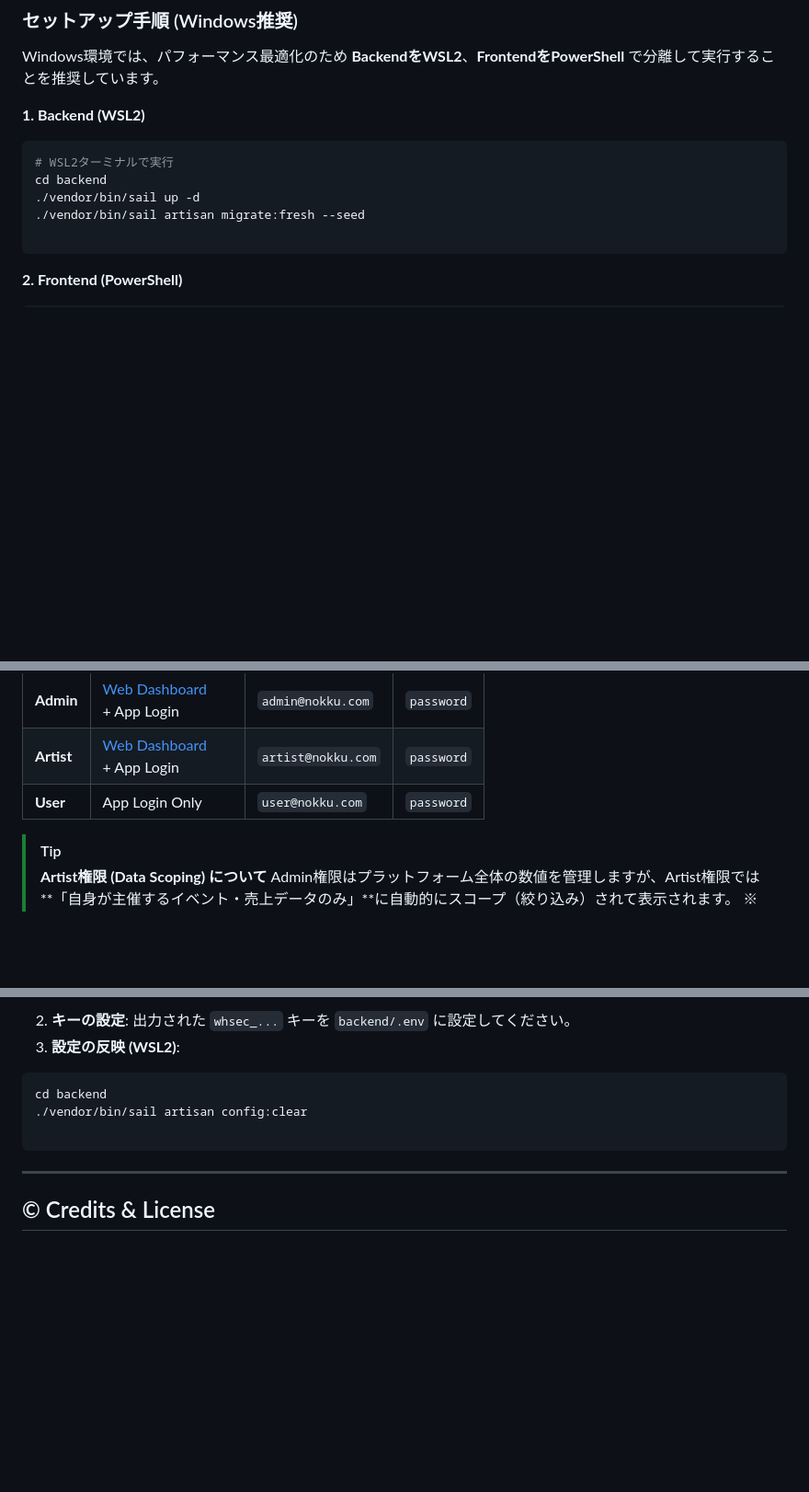
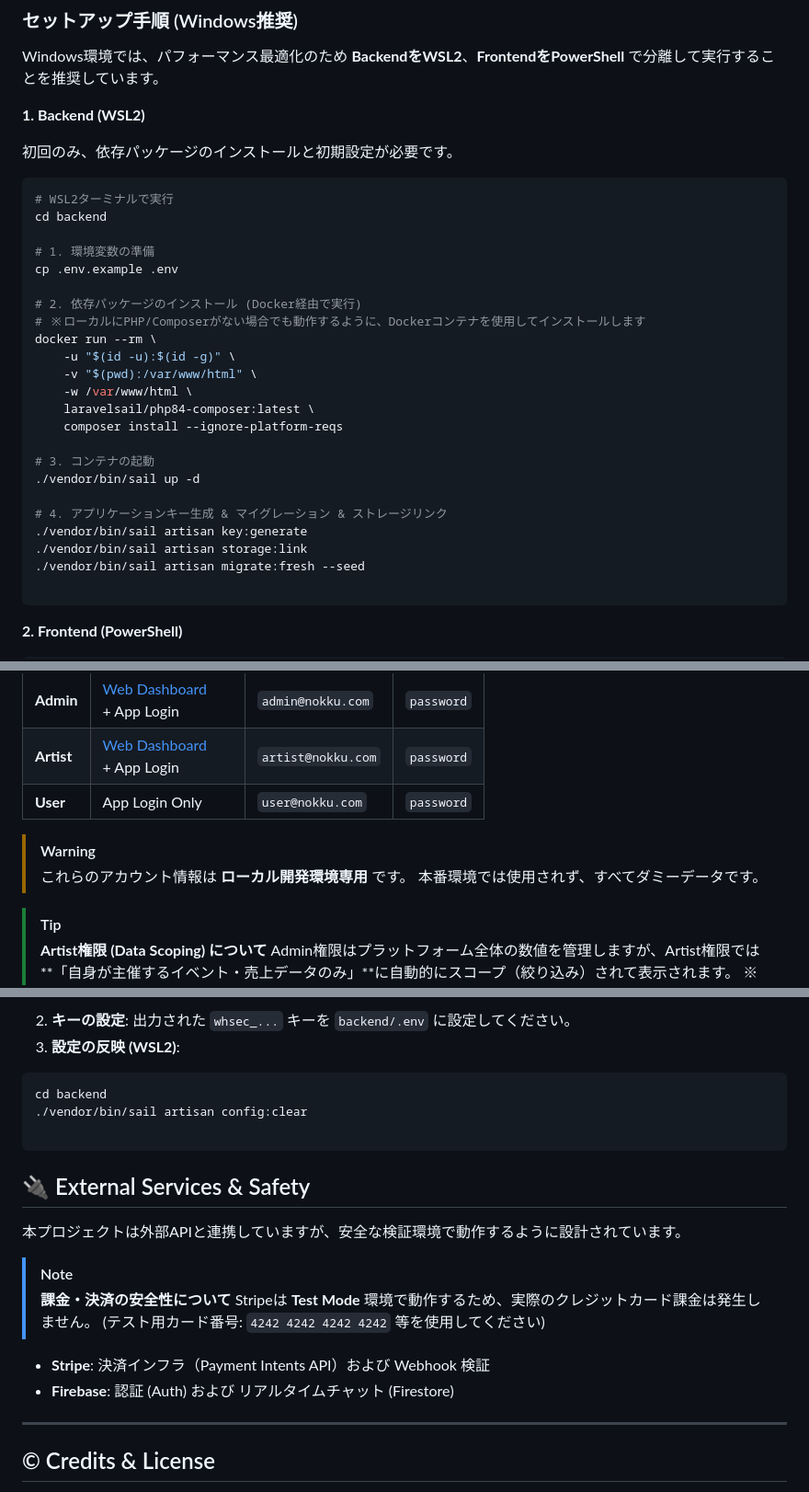
Before and after one commit to yuji-oonaka/Nokku, a Markdown page: README.md, 3 parts joined by grey strips. Shown at 92% size. Rendered like a GitHub page; blank space fills up the shorter version.

Commit message:
Enhance README with backend setup and safety notes
Added setup instructions for backend using WSL2 and Docker, including environment variable preparation, package installation, and container startup. Updated account information warning and external services safety notes.

````diff
--- a/README.md
+++ b/README.md
@@ -148,10 +148,30 @@ Windows環境では、パフォーマンス最適化のため **BackendをWSL2**
 
 **1. Backend (WSL2)**
 
+初回のみ、依存パッケージのインストールと初期設定が必要です。
+
 ```bash
 # WSL2ターミナルで実行
 cd backend
+
+# 1. 環境変数の準備
+cp .env.example .env
+
+# 2. 依存パッケージのインストール (Docker経由で実行)
+# ※ローカルにPHP/Composerがない場合でも動作するように、Dockerコンテナを使用してインストールします
+docker run --rm \
+    -u "$(id -u):$(id -g)" \
+    -v "$(pwd):/var/www/html" \
+    -w /var/www/html \
+    laravelsail/php84-composer:latest \
+    composer install --ignore-platform-reqs
+
+# 3. コンテナの起動
 ./vendor/bin/sail up -d
+
+# 4. アプリケーションキー生成 & マイグレーション & ストレージリンク
+./vendor/bin/sail artisan key:generate
+./vendor/bin/sail artisan storage:link
 ./vendor/bin/sail artisan migrate:fresh --seed
 
 ```
@@ -218,6 +238,10 @@ Admin/Artistは、Web管理画面での設定に加え、アプリ側での**QR
 | **Artist** | [Web Dashboard](http://localhost:8000/admin)<br>+ App Login | `artist@nokku.com` | `password` |
 | **User** | App Login Only | `user@nokku.com` | `password` |
 
+> [!WARNING]
+> これらのアカウント情報は **ローカル開発環境専用** です。
+> 本番環境では使用されず、すべてダミーデータです。
+
 > [!TIP]
 > **Artist権限 (Data Scoping) について**
 > Admin権限はプラットフォーム全体の数値を管理しますが、Artist権限では**「自身が主催するイベント・売上データのみ」**に自動的にスコープ（絞り込み）されて表示されます。
@@ -270,6 +294,18 @@ cd backend
 
 ```
 
+## 🔌 External Services & Safety
+
+本プロジェクトは外部APIと連携していますが、安全な検証環境で動作するように設計されています。
+
+> [!NOTE]
+> **課金・決済の安全性について**
+> Stripeは **Test Mode** 環境で動作するため、実際のクレジットカード課金は発生しません。
+> (テスト用カード番号: `4242 4242 4242 4242` 等を使用してください)
+
+* **Stripe**: 決済インフラ（Payment Intents API）および Webhook 検証
+* **Firebase**: 認証 (Auth) および リアルタイムチャット (Firestore)
+
 ---
 
 ## © Credits & License
````
